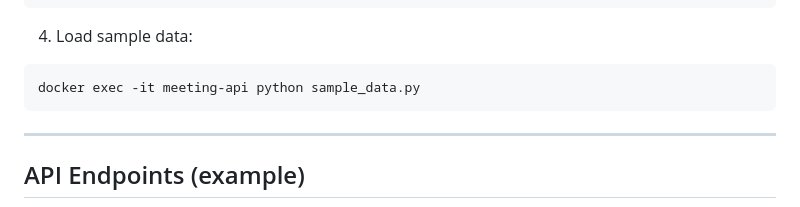
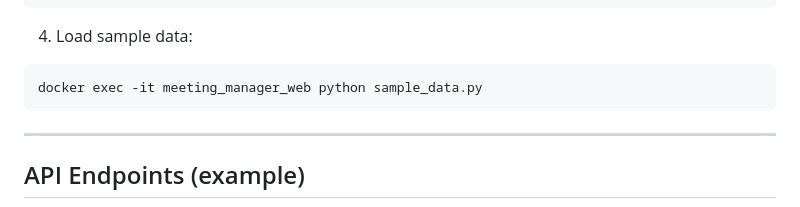
Before and after one commit to Nynor-code/meeting_manager, a Markdown page: README.md, the part around the change. Drawn GitHub-style.

````diff
--- a/README.md
+++ b/README.md
@@ -53,7 +53,7 @@ docker-compose up --build
 4. Load sample data:
 
 ```bash
-docker exec -it meeting-api python sample_data.py
+docker exec -it meeting_manager_web python sample_data.py
 ```
 
 ---
````
